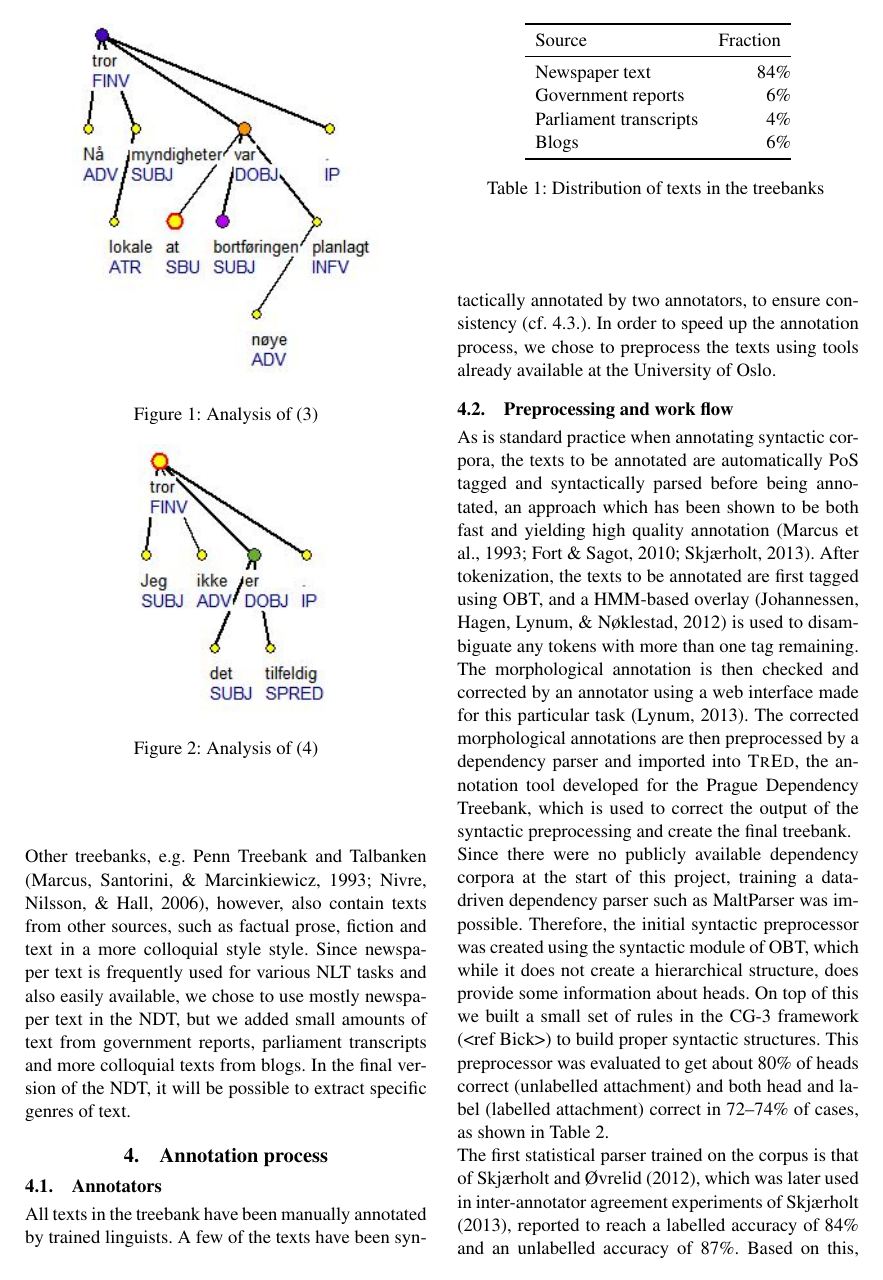
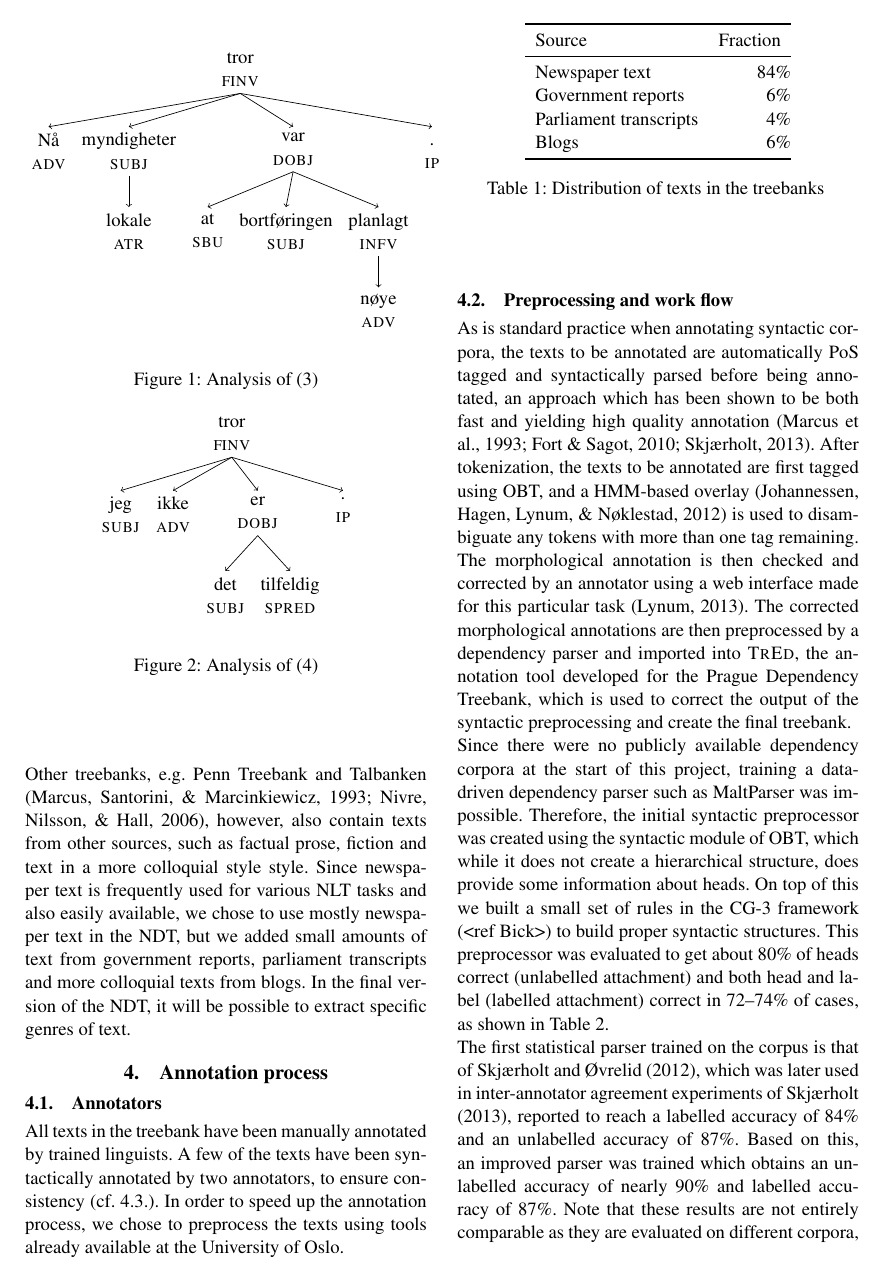
Before and after one commit to arnsholt/lrec-ndt, a LaTeX document (lrec-ndt.tex): page 3 of 7 before the commit and page 4 of 8 after it. Compiled offline with pdfLaTeX.

Commit message:
TikZ-ify figures, fix single quotes.

```diff
--- a/lrec-ndt.tex
+++ b/lrec-ndt.tex
@@ -4,18 +4,20 @@
 \usepackage[T1]{fontenc}
 \usepackage[utf8]{inputenc}
 \usepackage{lrec2006}
-\usepackage{nicefrac}
 \usepackage{apacite}
 \usepackage{covington}
+\usepackage{tikz-qtree}
 
 \bibliographystyle{apacite}
 
 \let\app=\textsc
-\let\oldfrac=\frac
-\renewcommand\frac[2]{\mathchoice{\oldfrac{#1}{#2}}{\nicefrac{#1}{#2}}{\nicefrac{#1}{#2}}{\nicefrac{#1}{#2}}}
+\newcommand\deprel[1]{\\\textsc{#1}}
+
+\tikzset{edge from parent/.style={->,draw,font={\scshape\small}},
+    every tree node/.style={align=center,anchor=north},
+    level distance=10ex}
 
 \title{The Norwegian Dependency Treebank}
-%\author{Folk}
 
 \author{\bf Per Erik Solberg$^{\ast}$, Arne Skj{\ae}rholt$^{\dagger}$,
         Lilja {\O}vrelid$^{\dagger}$, Kristin Hagen$^{\ddag}$,
@@ -133,16 +135,34 @@ Clausal complements to verbs such as \emph{tro}, 'believe', occur both with the
 %The ability to retrieve constructions through queries has been important in the annotation process, notably in order to find annotation errors, and it will probably also be important to certain users of the treebank.
 In the NDT, sentences such as (\ref{ex:medat}) and (\ref{ex:utenat}) are analyzed similarly: The (finite) verb of the clausal complement serves as head in both cases, and carry the dependency relation DOBJ (direct object), c.f. figure \ref{figure:medat} and \ref{figure:utenat}. Both will therefore be retrieved through a query for finite verbs with the dependency relation DOBJ.
 
-\begin{figure}[h!]
-  \centering
-    \includegraphics{medat.jpg}
+\begin{figure}
+    \begin{center}
+        %\includegraphics{medat.jpg}
+        \Tree [.tror\deprel{finv}
+                Nå\deprel{adv}
+                [.myndigheter\deprel{subj}
+                    lokale\deprel{atr} ]
+                [.var\deprel{dobj}
+                    at\deprel{sbu}
+                    bortføringen\deprel{subj}
+                    [.planlagt\deprel{infv} nøye\deprel{adv} ] ]
+                {\vphantom{I}.}\deprel{ip} ]
+    \end{center}
     \caption{Analysis of (\ref{ex:medat})}
     \label{figure:medat}
 \end{figure}
 
-\begin{figure}[h!]
-  \centering
-    \includegraphics{utenat.jpg}
+\begin{figure}
+    \begin{center}
+        %\includegraphics{utenat.jpg}
+        \Tree [.tror\deprel{finv}
+                jeg\deprel{subj}
+                ikke\deprel{adv}
+                [.er\deprel{dobj}
+                    det\deprel{subj}
+                    tilfeldig\deprel{spred} ]
+                {.}\deprel{ip} ]
+    \end{center}
     \caption{Analysis of (\ref{ex:utenat})}
     \label{figure:utenat}
 \end{figure}
```
Also changed, not shown: lrec-ndt.tex (8 more changed lines).
